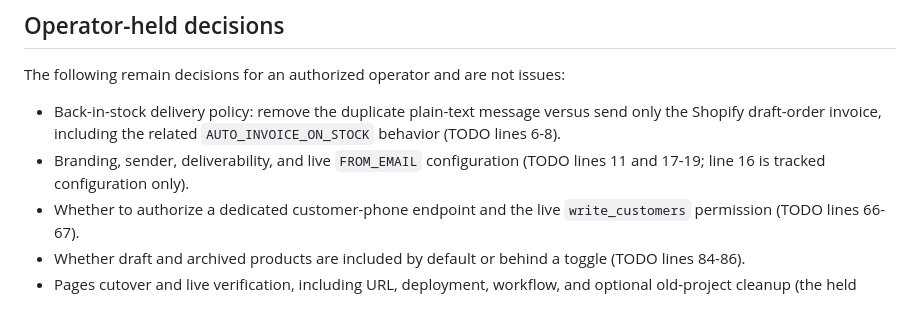
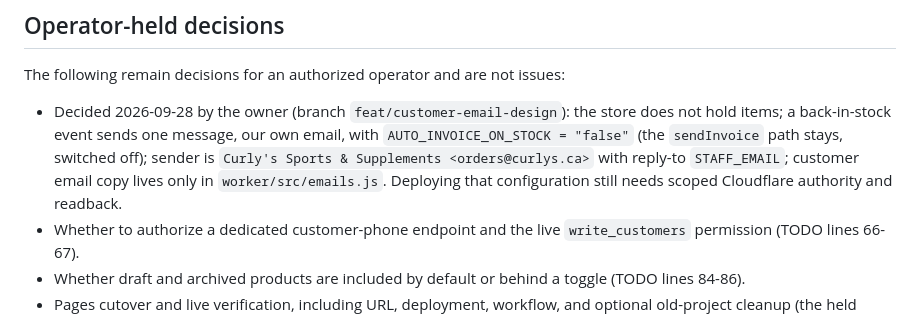
Before and after one commit to ThomasMcCrossin/curlys-order-form, a Markdown page: docs/80_PROGRAM_ROADMAP.md, the part around the change. GitHub-like rendering.

```diff
--- a/docs/80_PROGRAM_ROADMAP.md
+++ b/docs/80_PROGRAM_ROADMAP.md
@@ -65,11 +65,13 @@ record.
 
 The following remain decisions for an authorized operator and are not issues:
 
-- Back-in-stock delivery policy: remove the duplicate plain-text message versus
-  send only the Shopify draft-order invoice, including the related
-  `AUTO_INVOICE_ON_STOCK` behavior (TODO lines 6-8).
-- Branding, sender, deliverability, and live `FROM_EMAIL` configuration (TODO
-  lines 11 and 17-19; line 16 is tracked configuration only).
+- Decided 2026-09-28 by the owner (branch `feat/customer-email-design`): the
+  store does not hold items; a back-in-stock event sends one message, our own
+  email, with `AUTO_INVOICE_ON_STOCK = "false"` (the `sendInvoice` path stays,
+  switched off); sender is `Curly's Sports & Supplements <orders@curlys.ca>` with
+  reply-to `STAFF_EMAIL`; customer email copy lives only in
+  `worker/src/emails.js`. Deploying that configuration still needs scoped
+  Cloudflare authority and readback.
 - Whether to authorize a dedicated customer-phone endpoint and the live
   `write_customers` permission (TODO lines 66-67).
 - Whether draft and archived products are included by default or behind a
```
Also changed, not shown: DEPLOYMENT.md (+4 -4 lines), NEXT_STEPS.md (+3 -3 lines).
